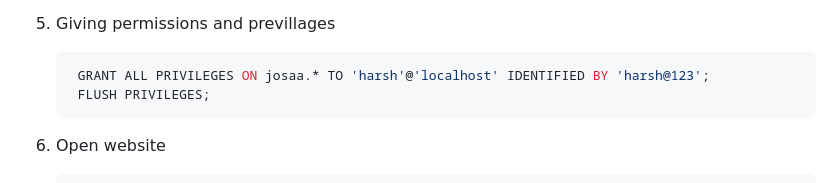
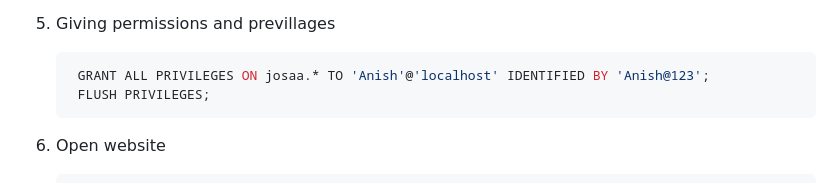
Before and after one commit to kumaranish123/Your-IIT-Counselling-Helper, a Markdown page: README.md, the part around the change. GitHub-like rendering.

````diff
--- a/README.md
+++ b/README.md
@@ -72,7 +72,7 @@ Your IIT Counselling Helper is a comprehensive tool designed to assist students
    - Upload all sql files using import option
 5. Giving permissions and previllages
    ```bash
-    GRANT ALL PRIVILEGES ON josaa.* TO 'harsh'@'localhost' IDENTIFIED BY 'harsh@123';
+    GRANT ALL PRIVILEGES ON josaa.* TO 'Anish'@'localhost' IDENTIFIED BY 'Anish@123';
     FLUSH PRIVILEGES;
    ```
 6. Open website
````
